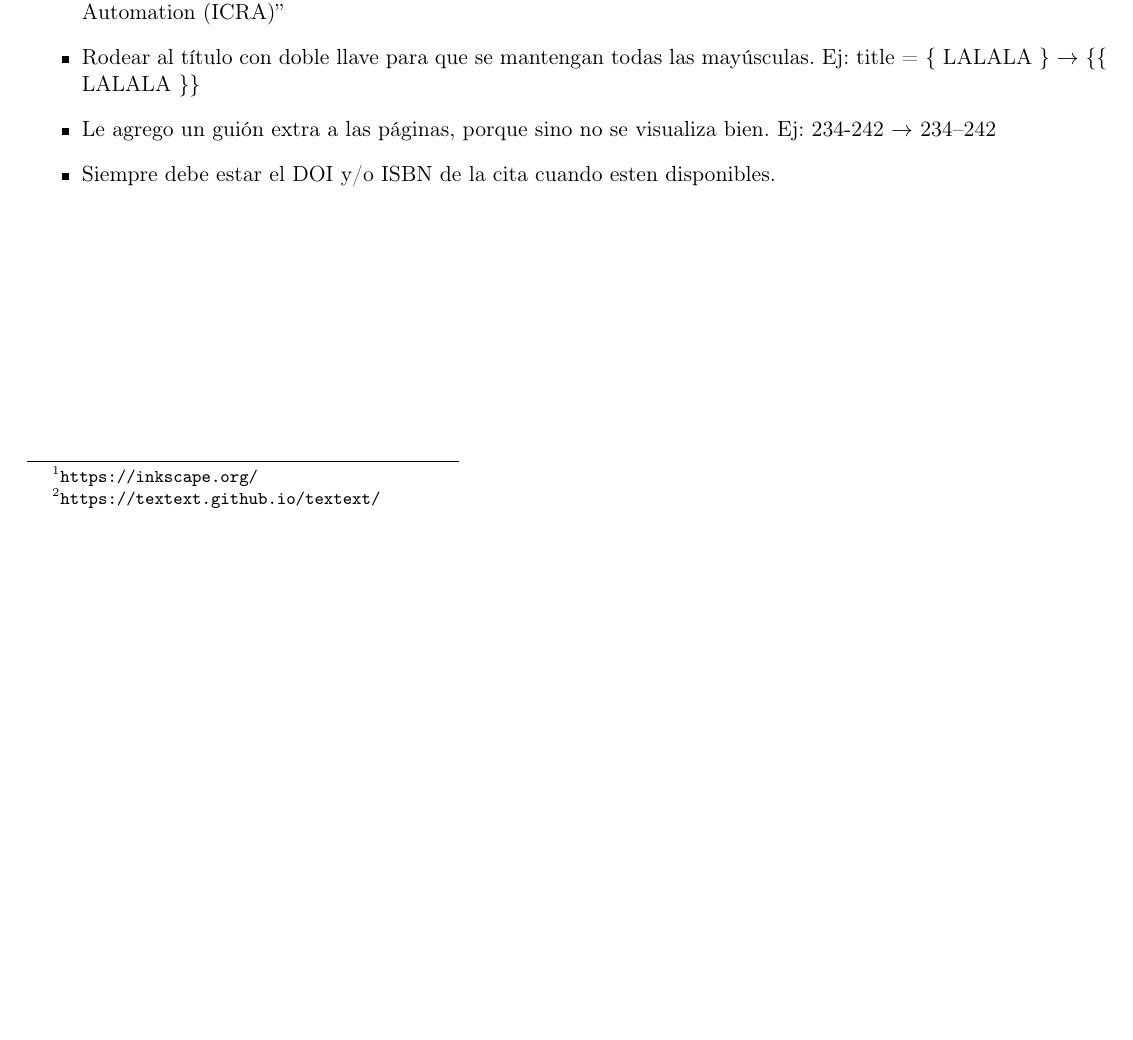
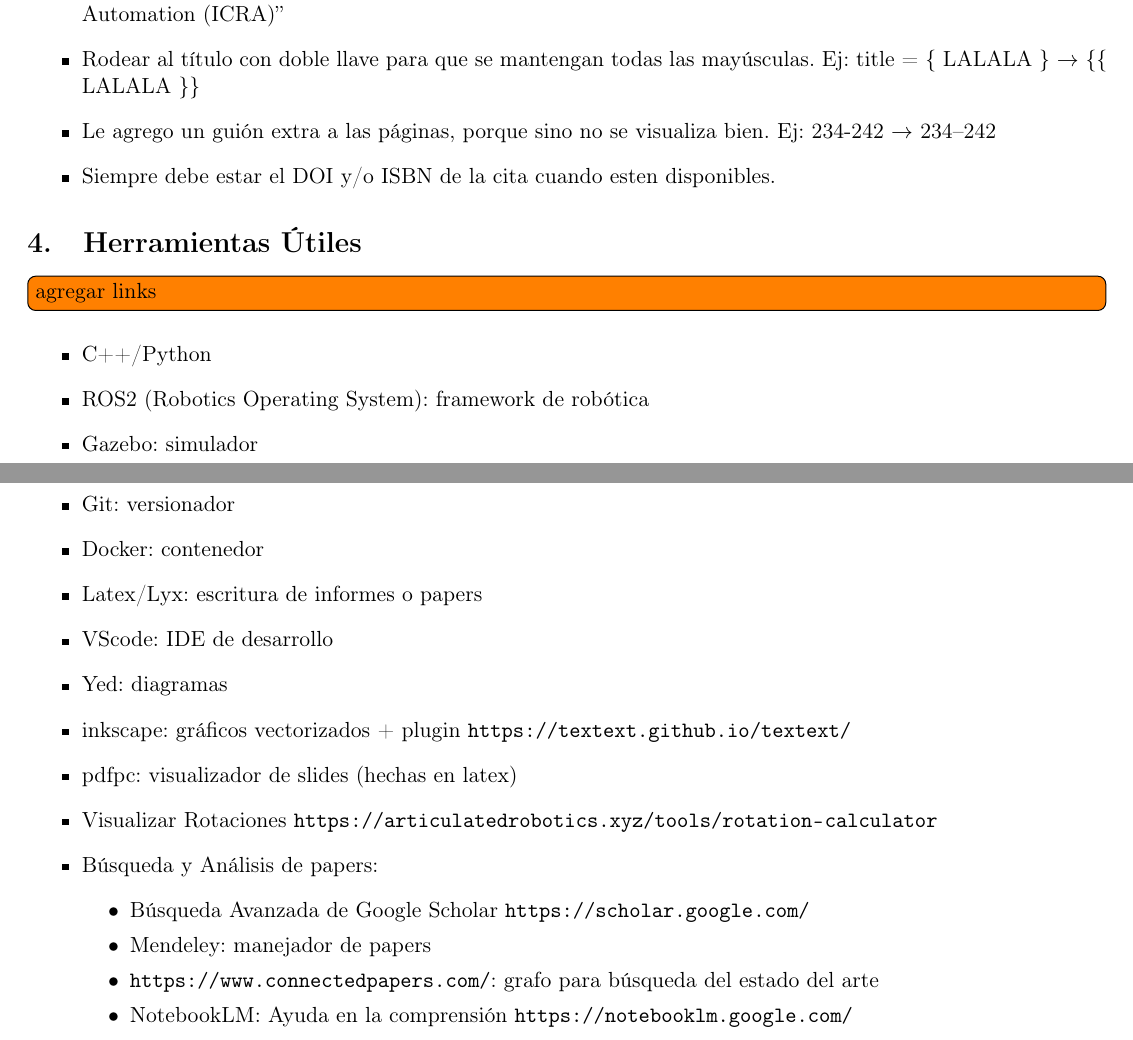
Before and after one commit to taihup/research-tips, a LaTeX document (main.tex, which reads common/latex_preamble.tex): part of page 3 of 3 before the commit and two parts of pages 3 and 4 of 4 after it, the two joined at a grey line, cut so that both start at the same text, the shorter picture padded with empty space. Compiled offline with pdfLaTeX.

Commit message:
Add some tools

```diff
--- a/common/latex_preamble.tex
+++ b/common/latex_preamble.tex
@@ -23,6 +23,7 @@
 \usepackage{tikz} % to use tikz
 \usepackage[export]{adjustbox} %valign in subfloat
 \usepackage{colortbl} % to paint cells in a table
+\usepackage{todonotes} % add latex todo notes
 
 % Color commands for annotations
 \newcommand\TODO[1]{\textbf{\textcolor{red}{#1}}} %  TODO notes
--- a/main.tex
+++ b/main.tex
@@ -99,4 +99,30 @@
     \item Le agrego un guión extra a las páginas, porque sino no se visualiza bien. Ej: 234-242 $\rightarrow$ 234--242
     \item Siempre debe estar el DOI y/o ISBN de la cita cuando esten disponibles.
 \end{itemize}
+
+\section{Herramientas Útiles}
+
+\todo[inline]{agregar links}
+
+\begin{itemize}
+    \item C++/Python
+    \item ROS2 (Robotics Operating System): framework de robótica
+    \item Gazebo: simulador
+    \item Git: versionador
+    \item Docker: contenedor
+    \item Latex/Lyx: escritura de informes o papers
+    \item VScode: IDE de desarrollo
+    \item Yed: diagramas
+    \item inkscape: gráficos vectorizados + plugin \url{https://textext.github.io/textext/}
+    \item pdfpc: visualizador de slides (hechas en latex)
+    \item Visualizar Rotaciones \url{https://articulatedrobotics.xyz/tools/rotation-calculator}
+    \item Búsqueda y Análisis de papers:
+    \begin{itemize}
+        \item Búsqueda Avanzada de Google Scholar \url{https://scholar.google.com/}
+        \item Mendeley: manejador de papers
+        \item \url{https://www.connectedpapers.com/}: grafo para búsqueda del estado del arte
+        \item NotebookLM: Ayuda en la comprensión \url{https://notebooklm.google.com/}
+    \end{itemize}
+\end{itemize}
+
 \end{document}
```
